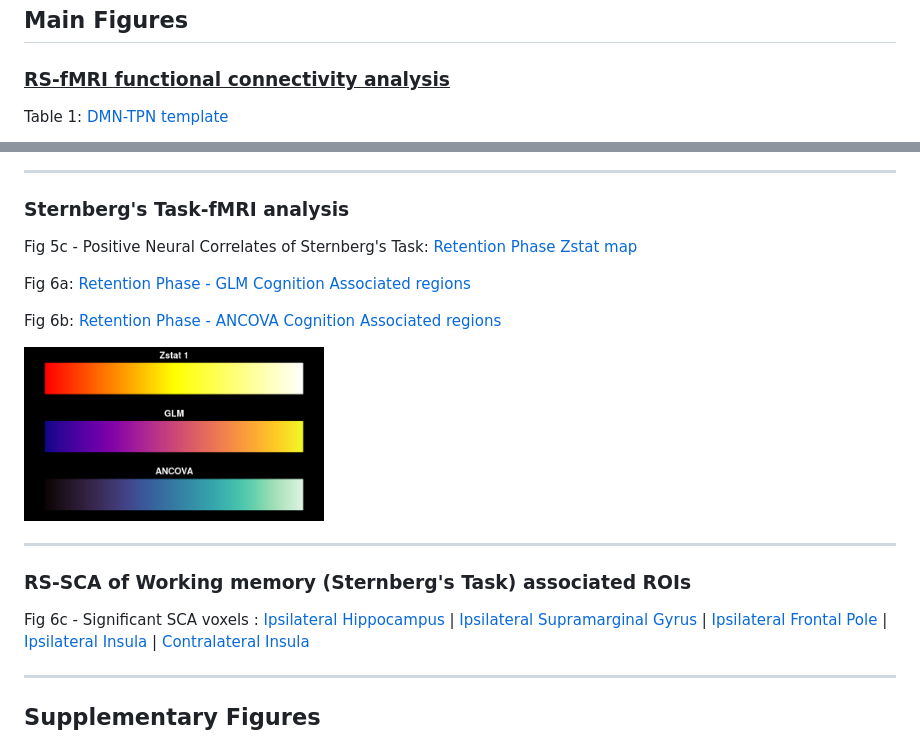
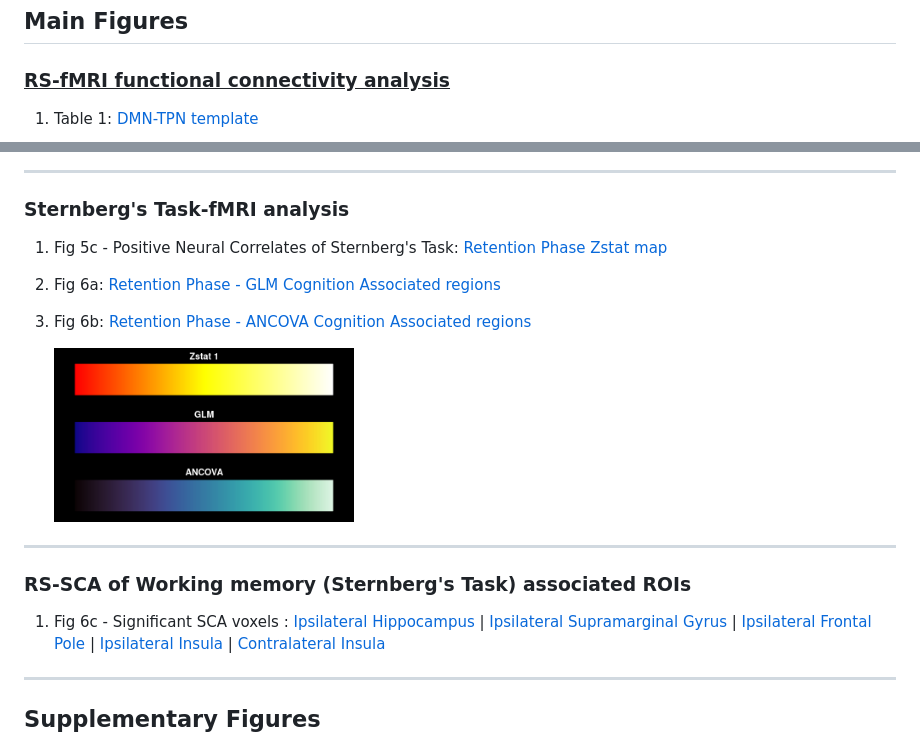
Before and after one commit to alffajardo/TLE2023_fMRI, a Markdown page: README.md, 2 parts joined by grey strips. GitHub-like rendering.

```diff
--- a/README.md
+++ b/README.md
@@ -17,5 +17,5 @@ Interactive Visualizations
 
 ### <u>RS-fMRI functional connectivity analysis</u>
 
-Table 1: [DMN-TPN template](https://htmlpreview.github.io/?https://raw.githubusercontent.com/alffajardo/TLE2023_fMRI/main/zstat_maps/rs-analysis_templates/fc_template_thr.html)
+1. Table 1: [DMN-TPN template](https://htmlpreview.github.io/?https://raw.githubusercontent.com/alffajardo/TLE2023_fMRI/main/zstat_maps/rs-analysis_templates/fc_template_thr.html)
 
@@ -27,20 +29,20 @@ Table 1: [DMN-TPN template](https://htmlpreview.github.io/?https://raw.githubuse
 
 ### Sternberg's Task-fMRI analysis
 
-Fig 5c - Positive Neural Correlates of Sternberg's Task: [Retention Phase Zstat map](https://htmlpreview.github.io/?https://raw.githubusercontent.com/alffajardo/TLE2023_fMRI/main/zstat_maps/fig5C/zstat1.html)
+1. Fig 5c - Positive Neural Correlates of Sternberg's Task: [Retention Phase Zstat map](https://htmlpreview.github.io/?https://raw.githubusercontent.com/alffajardo/TLE2023_fMRI/main/zstat_maps/fig5C/zstat1.html)
 
-Fig 6a: [Retention Phase - GLM Cognition Associated regions](https://htmlpreview.github.io/?https://raw.githubusercontent.com/alffajardo/TLE2023_fMRI/main/zstat_maps/fig6A/sum_cors.html)
+2. Fig 6a: [Retention Phase - GLM Cognition Associated regions](https://htmlpreview.github.io/?https://raw.githubusercontent.com/alffajardo/TLE2023_fMRI/main/zstat_maps/fig6A/sum_cors.html)
 
-Fig 6b: [Retention Phase - ANCOVA Cognition Associated regions ](https://htmlpreview.github.io/?https://raw.githubusercontent.com/alffajardo/TLE2023_fMRI/main/zstat_maps/fig6B/sum_ancovas.html)
+3. Fig 6b: [Retention Phase - ANCOVA Cognition Associated regions ](https://htmlpreview.github.io/?https://raw.githubusercontent.com/alffajardo/TLE2023_fMRI/main/zstat_maps/fig6B/sum_ancovas.html)
 
-<img src="https://github.com/alffajardo/TLE2023_fMRI/blob/main/zstat_maps/figS6_colorbar.png" width="300" height="200" />
+   <img src="https://github.com/alffajardo/TLE2023_fMRI/blob/main/zstat_maps/figS6_colorbar.png" width="300" height="200" />
 
 
 ---
 
 ### RS-SCA of Working memory (Sternberg's Task) associated ROIs
 
-Fig 6c - Significant SCA voxels : [Ipsilateral Hippocampus](https://htmlpreview.github.io/?https://raw.githubusercontent.com/alffajardo/TLE2023_fMRI/main/zstat_maps/fig6C/one_sample_stats/I_hipp.html) |
+1. Fig 6c - Significant SCA voxels : [Ipsilateral Hippocampus](https://htmlpreview.github.io/?https://raw.githubusercontent.com/alffajardo/TLE2023_fMRI/main/zstat_maps/fig6C/one_sample_stats/I_hipp.html) |
 [Ipsilateral Supramarginal Gyrus](https://htmlpreview.github.io/?https://raw.githubusercontent.com/alffajardo/TLE2023_fMRI/main/zstat_maps/fig6C/one_sample_stats/I_Supp.html) |
 [Ipsilateral Frontal Pole](https://htmlpreview.github.io/?https://github.com/alffajardo/TLE2023_fMRI/blob/main/zstat_maps/fig6C/one_sample_stats/I_FP.html) |
 [Ipsilateral Insula](https://htmlpreview.github.io/?https://raw.githubusercontent.com/alffajardo/TLE2023_fMRI/main/zstat_maps/fig6C/one_sample_stats/I_INS.html) |
```
Also changed, not shown: other parts of README.md (+4 -2 lines).
